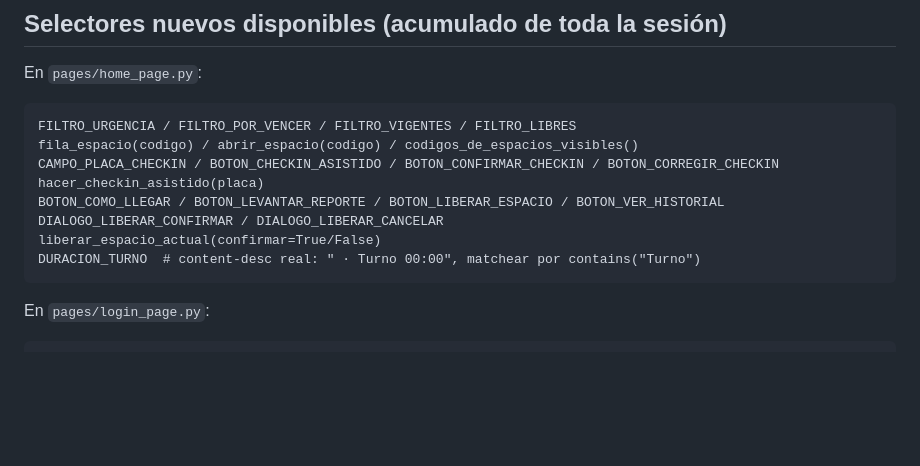
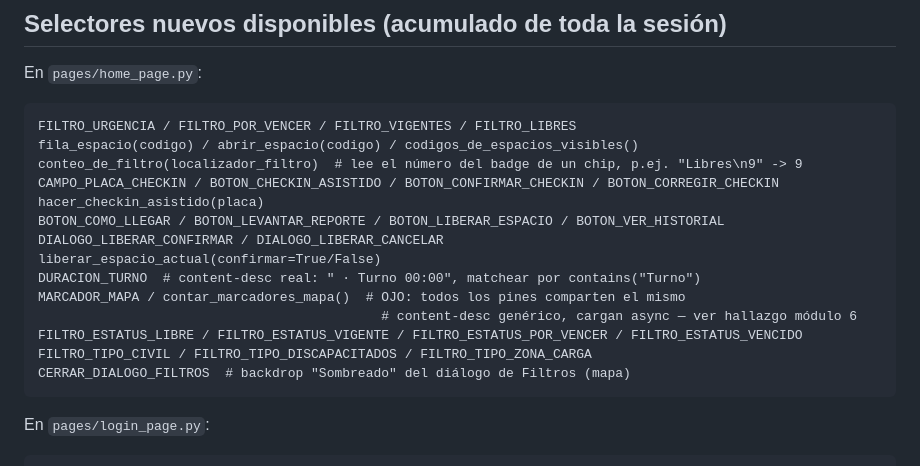
Before and after one commit to PedroAndresQA6/MediplannerWebNuevo, a Markdown page: AppEstacionamientosColaboradores/CONTEXTO.md, the part around the change. GitHub-like rendering; blank space fills up the shorter version.

Commit message:
docs(appium): completar lista de selectores nuevos en CONTEXTO.md
Faltaban los agregados de los módulos 6 y 7 (MARCADOR_MAPA, filtros del
diálogo de Filtros del mapa, conteo_de_filtro) en la sección de referencia
rápida, aunque ya estaban documentados en el detalle de cada módulo.

Co-Authored-By: Claude Sonnet 5 <noreply@anthropic.com>

````diff
--- a/AppEstacionamientosColaboradores/CONTEXTO.md
+++ b/AppEstacionamientosColaboradores/CONTEXTO.md
@@ -249,12 +249,18 @@ En `pages/home_page.py`:
 ```
 FILTRO_URGENCIA / FILTRO_POR_VENCER / FILTRO_VIGENTES / FILTRO_LIBRES
 fila_espacio(codigo) / abrir_espacio(codigo) / codigos_de_espacios_visibles()
+conteo_de_filtro(localizador_filtro)  # lee el número del badge de un chip, p.ej. "Libres\n9" -> 9
 CAMPO_PLACA_CHECKIN / BOTON_CHECKIN_ASISTIDO / BOTON_CONFIRMAR_CHECKIN / BOTON_CORREGIR_CHECKIN
 hacer_checkin_asistido(placa)
 BOTON_COMO_LLEGAR / BOTON_LEVANTAR_REPORTE / BOTON_LIBERAR_ESPACIO / BOTON_VER_HISTORIAL
 DIALOGO_LIBERAR_CONFIRMAR / DIALOGO_LIBERAR_CANCELAR
 liberar_espacio_actual(confirmar=True/False)
 DURACION_TURNO  # content-desc real: " · Turno 00:00", matchear por contains("Turno")
+MARCADOR_MAPA / contar_marcadores_mapa()  # OJO: todos los pines comparten el mismo
+                                            # content-desc genérico, cargan async — ver hallazgo módulo 6
+FILTRO_ESTATUS_LIBRE / FILTRO_ESTATUS_VIGENTE / FILTRO_ESTATUS_POR_VENCER / FILTRO_ESTATUS_VENCIDO
+FILTRO_TIPO_CIVIL / FILTRO_TIPO_DISCAPACITADOS / FILTRO_TIPO_ZONA_CARGA
+CERRAR_DIALOGO_FILTROS  # backdrop "Sombreado" del diálogo de Filtros (mapa)
 ```
 
 En `pages/login_page.py`:
````
